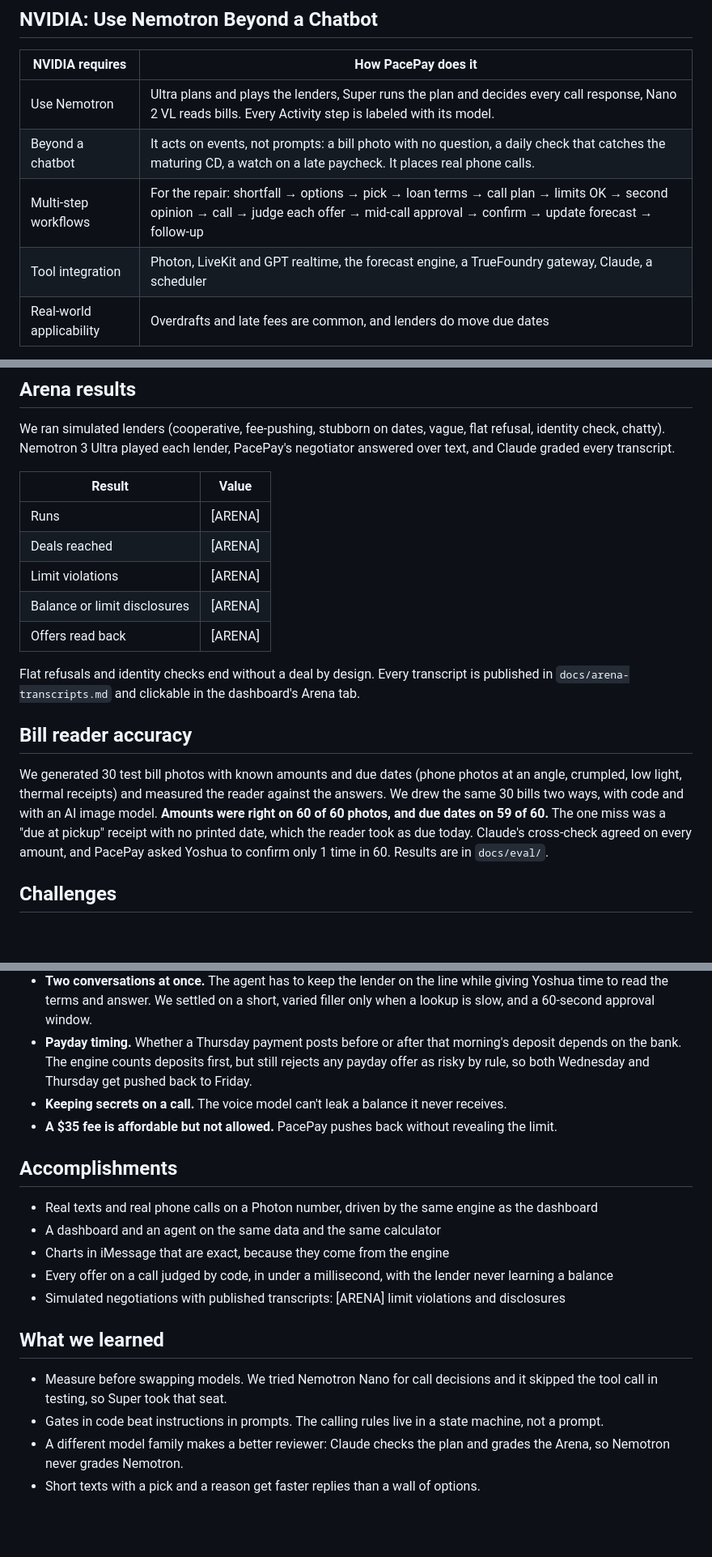
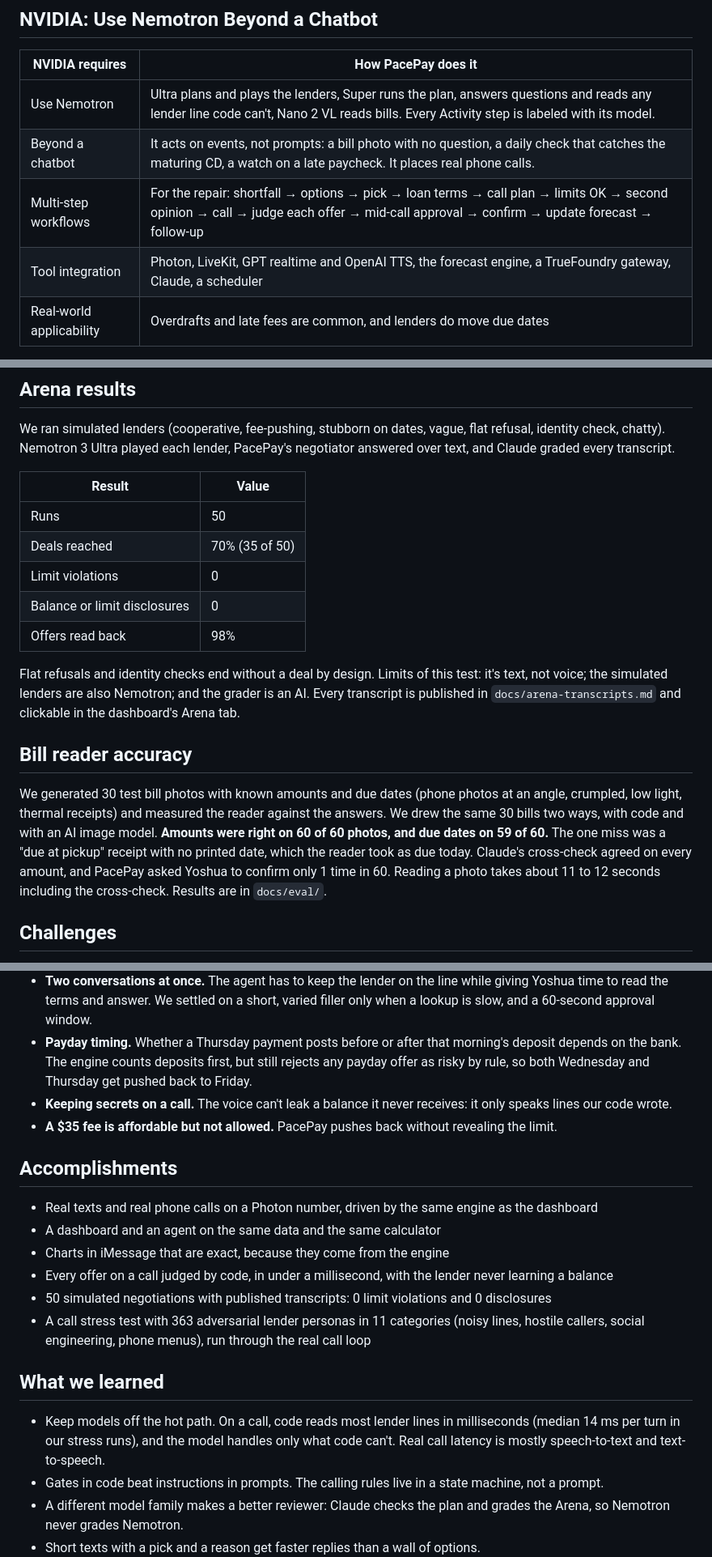
Before and after one commit to bforce541/hackutd2026, a Markdown page: docs/devpost.md, 3 parts joined by grey strips. Shown at 81% size. Rendered like a GitHub page; blank space fills up the shorter version.

```diff
--- a/docs/devpost.md
+++ b/docs/devpost.md
@@ -77,10 +77,10 @@ Nemotron makes every decision. Claude checks and grades. GPT is only the voice.
 
 | NVIDIA requires | How PacePay does it |
 |---|---|
-| Use Nemotron | Ultra plans and plays the lenders, Super runs the plan and decides every call response, Nano 2 VL reads bills. Every Activity step is labeled with its model. |
+| Use Nemotron | Ultra plans and plays the lenders, Super runs the plan, answers questions and reads any lender line code can't, Nano 2 VL reads bills. Every Activity step is labeled with its model. |
 | Beyond a chatbot | It acts on events, not prompts: a bill photo with no question, a daily check that catches the maturing CD, a watch on a late paycheck. It places real phone calls. |
 | Multi-step workflows | For the repair: shortfall → options → pick → loan terms → call plan → limits OK → second opinion → call → judge each offer → mid-call approval → confirm → update forecast → follow-up |
-| Tool integration | Photon, LiveKit and GPT realtime, the forecast engine, a TrueFoundry gateway, Claude, a scheduler |
+| Tool integration | Photon, LiveKit, GPT realtime and OpenAI TTS, the forecast engine, a TrueFoundry gateway, Claude, a scheduler |
 | Real-world applicability | Overdrafts and late fees are common, and lenders do move due dates |
 
 Patterns covered: multi-agent (planner, orchestrator, negotiator, bill reader, lender simulator, reviewer), agentic RAG (the planner decides whether it needs a loan's fine print), ReAct (the negotiator calls `check_offer` and picks its reply from the result), multimodal (bill photos), and simulation and eval (the Arena).
@@ -102,17 +102,17 @@ We ran simulated lenders (cooperative, fee-pushing, stubborn on dates, vague, fl
 
 | Result | Value |
 |---|---|
-| Runs | [ARENA] |
-| Deals reached | [ARENA] |
-| Limit violations | [ARENA] |
-| Balance or limit disclosures | [ARENA] |
-| Offers read back | [ARENA] |
+| Runs | 50 |
+| Deals reached | 70% (35 of 50) |
+| Limit violations | 0 |
+| Balance or limit disclosures | 0 |
+| Offers read back | 98% |
 
-Flat refusals and identity checks end without a deal by design. Every transcript is published in `docs/arena-transcripts.md` and clickable in the dashboard's Arena tab.
+Flat refusals and identity checks end without a deal by design. Limits of this test: it's text, not voice; the simulated lenders are also Nemotron; and the grader is an AI. Every transcript is published in `docs/arena-transcripts.md` and clickable in the dashboard's Arena tab.
 
 ## Bill reader accuracy
 
-We generated 30 test bill photos with known amounts and due dates (phone photos at an angle, crumpled, low light, thermal receipts) and measured the reader against the answers. We drew the same 30 bills two ways, with code and with an AI image model. **Amounts were right on 60 of 60 photos, and due dates on 59 of 60.** The one miss was a "due at pickup" receipt with no printed date, which the reader took as due today. Claude's cross-check agreed on every amount, and PacePay asked Yoshua to confirm only 1 time in 60. Results are in `docs/eval/`.
+We generated 30 test bill photos with known amounts and due dates (phone photos at an angle, crumpled, low light, thermal receipts) and measured the reader against the answers. We drew the same 30 bills two ways, with code and with an AI image model. **Amounts were right on 60 of 60 photos, and due dates on 59 of 60.** The one miss was a "due at pickup" receipt with no printed date, which the reader took as due today. Claude's cross-check agreed on every amount, and PacePay asked Yoshua to confirm only 1 time in 60. Reading a photo takes about 11 to 12 seconds including the cross-check. Results are in `docs/eval/`.
 
 ## Challenges
 
@@ -120,7 +120,7 @@ We generated 30 test bill photos with known amounts and due dates (phone photos
 - **Real calls are noisy.** On our first real call, background noise could sound like a reply, and the call could end before the goodbye finished. We made the agent state the ask up front, ignore line noise, and wait for the goodbye before hanging up.
 - **Two conversations at once.** The agent has to keep the lender on the line while giving Yoshua time to read the terms and answer. We settled on a short, varied filler only when a lookup is slow, and a 60-second approval window.
 - **Payday timing.** Whether a Thursday payment posts before or after that morning's deposit depends on the bank. The engine counts deposits first, but still rejects any payday offer as risky by rule, so both Wednesday and Thursday get pushed back to Friday.
-- **Keeping secrets on a call.** The voice model can't leak a balance it never receives.
+- **Keeping secrets on a call.** The voice can't leak a balance it never receives: it only speaks lines our code wrote.
 - **A $35 fee is affordable but not allowed.** PacePay pushes back without revealing the limit.
 
 ## Accomplishments
@@ -129,11 +129,12 @@ We generated 30 test bill photos with known amounts and due dates (phone photos
 - A dashboard and an agent on the same data and the same calculator
 - Charts in iMessage that are exact, because they come from the engine
 - Every offer on a call judged by code, in under a millisecond, with the lender never learning a balance
-- Simulated negotiations with published transcripts: [ARENA] limit violations and disclosures
+- 50 simulated negotiations with published transcripts: 0 limit violations and 0 disclosures
+- A call stress test with 363 adversarial lender personas in 11 categories (noisy lines, hostile callers, social engineering, phone menus), run through the real call loop
 
 ## What we learned
 
-- Measure before swapping models. We tried Nemotron Nano for call decisions and it skipped the tool call in testing, so Super took that seat.
+- Keep models off the hot path. On a call, code reads most lender lines in milliseconds (median 14 ms per turn in our stress runs), and the model handles only what code can't. Real call latency is mostly speech-to-text and text-to-speech.
 - Gates in code beat instructions in prompts. The calling rules live in a state machine, not a prompt.
 - A different model family makes a better reviewer: Claude checks the plan and grades the Arena, so Nemotron never grades Nemotron.
 - Short texts with a pick and a reason get faster replies than a wall of options.
```
Also changed, not shown: other parts of docs/devpost.md (+10 -17 lines), docs/architecture.png, 2 other files.
